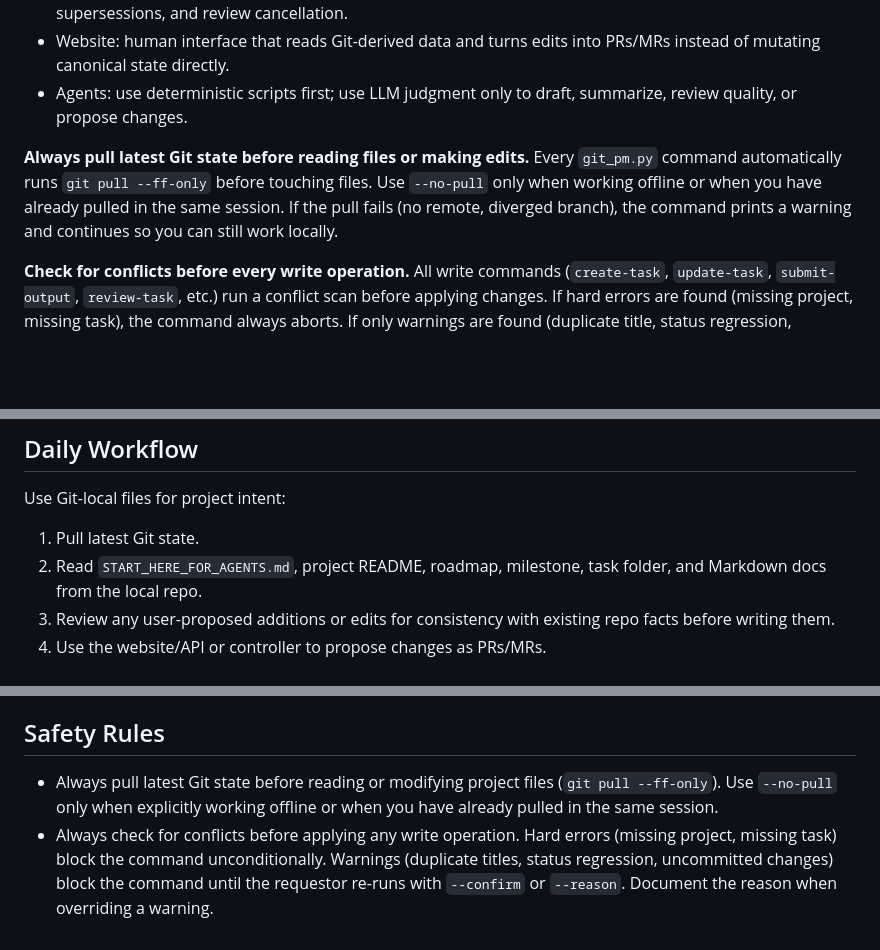
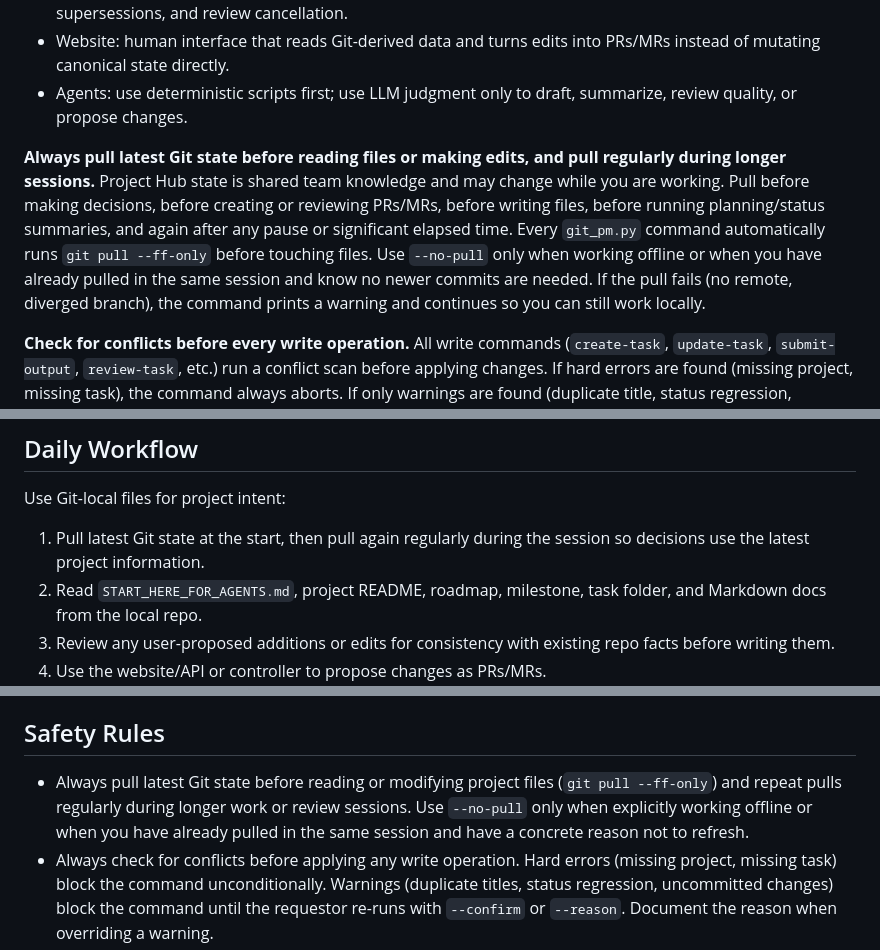
Before and after one commit to Nimitae/git-based-project-management, a Markdown page: SKILL.md, 3 parts joined by grey strips. Rendered like a GitHub page; blank space fills up the shorter version.

Commit message:
Emphasize regular Project Hub pulls

```diff
--- a/SKILL.md
+++ b/SKILL.md
@@ -15,7 +15,7 @@ Treat Git as the operating system:
 - Website: human interface that reads Git-derived data and turns edits into PRs/MRs instead of mutating canonical state directly.
 - Agents: use deterministic scripts first; use LLM judgment only to draft, summarize, review quality, or propose changes.
 
-**Always pull latest Git state before reading files or making edits.** Every `git_pm.py` command automatically runs `git pull --ff-only` before touching files. Use `--no-pull` only when working offline or when you have already pulled in the same session. If the pull fails (no remote, diverged branch), the command prints a warning and continues so you can still work locally.
+**Always pull latest Git state before reading files or making edits, and pull regularly during longer sessions.** Project Hub state is shared team knowledge and may change while you are working. Pull before making decisions, before creating or reviewing PRs/MRs, before writing files, before running planning/status summaries, and again after any pause or significant elapsed time. Every `git_pm.py` command automatically runs `git pull --ff-only` before touching files. Use `--no-pull` only when working offline or when you have already pulled in the same session and know no newer commits are needed. If the pull fails (no remote, diverged branch), the command prints a warning and continues so you can still work locally.
 
 **Check for conflicts before every write operation.** All write commands (`create-task`, `update-task`, `submit-output`, `review-task`, etc.) run a conflict scan before applying changes. If hard errors are found (missing project, missing task), the command always aborts. If only warnings are found (duplicate title, status regression, uncommitted working-tree changes), the command prints them and requires explicit confirmation:
 
@@ -160,7 +160,7 @@ Never commit tokens. Prefer environment variables:
 
 Use Git-local files for project intent:
 
-1. Pull latest Git state.
+1. Pull latest Git state at the start, then pull again regularly during the session so decisions use the latest project information.
 2. Read `START_HERE_FOR_AGENTS.md`, project README, roadmap, milestone, task folder, and Markdown docs from the local repo.
 3. Review any user-proposed additions or edits for consistency with existing repo facts before writing them.
 4. Use the website/API or controller to propose changes as PRs/MRs.
@@ -249,7 +249,7 @@ Treat live docs and historical records differently. Update live docs when termin
 
 ## Safety Rules
 
-- Always pull latest Git state before reading or modifying project files (`git pull --ff-only`). Use `--no-pull` only when explicitly working offline or when you have already pulled in the same session.
+- Always pull latest Git state before reading or modifying project files (`git pull --ff-only`) and repeat pulls regularly during longer work or review sessions. Use `--no-pull` only when explicitly working offline or when you have already pulled in the same session and have a concrete reason not to refresh.
 - Always check for conflicts before applying any write operation. Hard errors (missing project, missing task) block the command unconditionally. Warnings (duplicate titles, status regression, uncommitted changes) block the command until the requestor re-runs with `--confirm` or `--reason`. Document the reason when overriding a warning.
 - Always review user-proposed content before adding it to canonical Project Hub files. Flag and stop on contradictions, bad assumptions, broken references, missing accountable owners, unverifiable claims, duplicate work, unsafe links/assets, or secrets instead of normalizing them into the repo for someone to clean up later.
 - Do not trust hand-copied IDs. Allocate IDs through the controller or website backend and validate every PR/MR.
```
